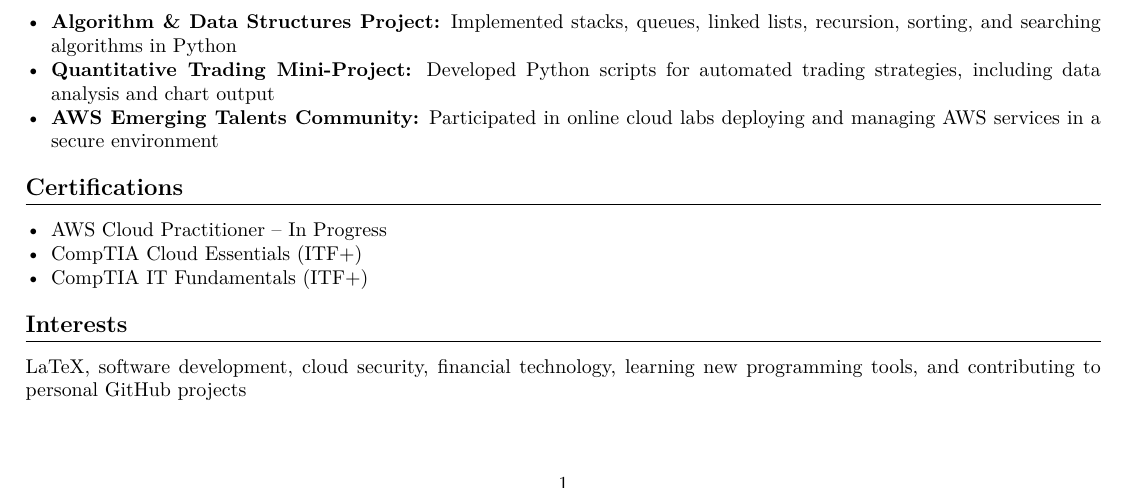
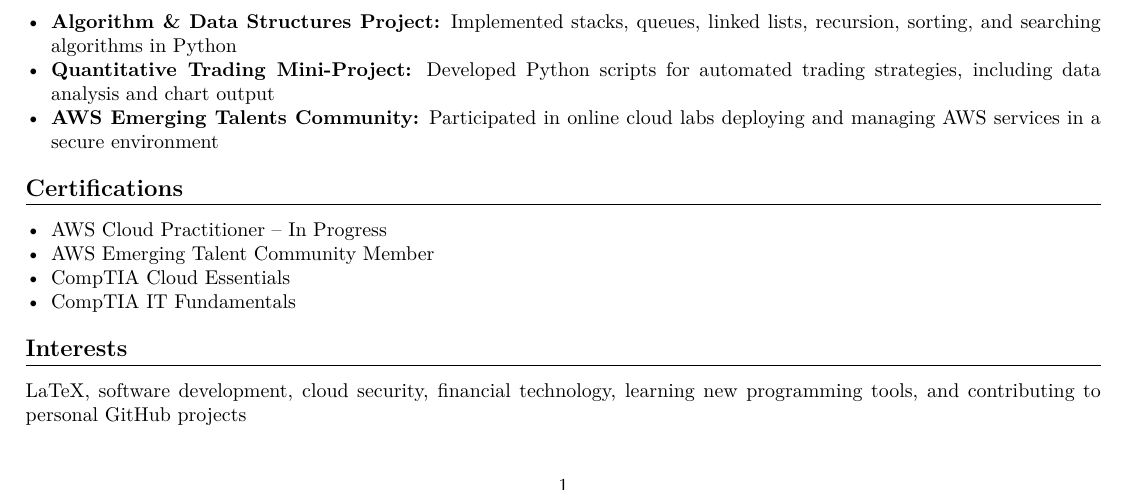
Before and after one commit to jackashleyb/LaTeX-Resume-Jack-Butlin, a LaTeX CV (LaTeX Resume Jack Butlin /LaTeX Resume Jack Butlin.tex): part of the page, cut so that both start at the same text. Compiled offline with pdfLaTeX.

Commit message:
updated certifcations

```diff
--- a/LaTeX Resume Jack Butlin /LaTeX Resume Jack Butlin.tex
+++ b/LaTeX Resume Jack Butlin /LaTeX Resume Jack Butlin.tex
@@ -92,8 +92,9 @@ Edge Hill University, United Kingdom
 \section*{Certifications}
 \begin{itemize}
     \item AWS Cloud Practitioner – In Progress
-    \item CompTIA Cloud Essentials (ITF+)
-    \item CompTIA IT Fundamentals (ITF+)
+    \item AWS Emerging Talent Community Member
+    \item CompTIA Cloud Essentials
+    \item CompTIA IT Fundamentals
 \end{itemize}
 
 % ---------- Interests ----------
```
Also changed, not shown: LaTeX Resume Jack Butlin /LaTeX Resume Jack Butlin.pdf, 7 other files.
